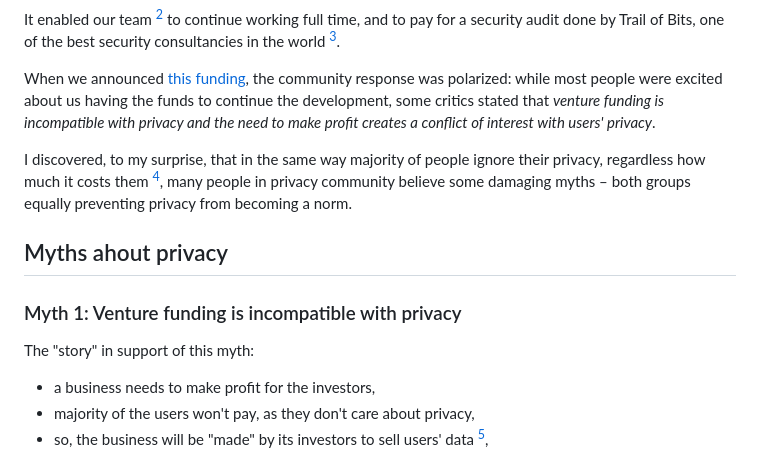
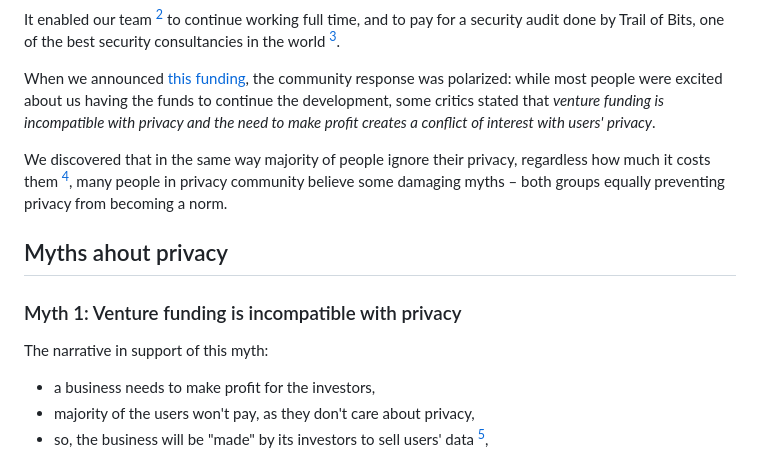
Before and after one commit to epoberezkin/poberezkin.com, a Markdown page: posts/2023-10-31-why-privacy-impossible-without-venture-funding.md, the part around the change. Drawn GitHub-style.

Commit message:
corrections

```diff
--- a/posts/2023-10-31-why-privacy-impossible-without-venture-funding.md
+++ b/posts/2023-10-31-why-privacy-impossible-without-venture-funding.md
@@ -15,14 +15,14 @@ It enabled our team [^team] to continue working full time, and to pay for a secu
 
 When we announced [this funding][funding], the community response was polarized: while most people were excited about us having the funds to continue the development, some critics stated that _venture funding is incompatible with privacy and the need to make profit creates a conflict of interest with users' privacy_.
 
-I discovered, to my surprise, that in the same way majority of people ignore their privacy, regardless how much it costs them [^costs], many people in privacy community believe some damaging myths – both groups equally preventing privacy from becoming a norm.
+We discovered that in the same way majority of people ignore their privacy, regardless how much it costs them [^costs], many people in privacy community believe some damaging myths – both groups equally preventing privacy from becoming a norm.
 
 
 ## Myths ahout privacy
 
 ### Myth 1: Venture funding is incompatible with privacy
 
-The "story" in support of this myth:
+The narrative in support of this myth:
 
 - a business needs to make profit for the investors,
 - majority of the users won't pay, as they don't care about privacy,
```
